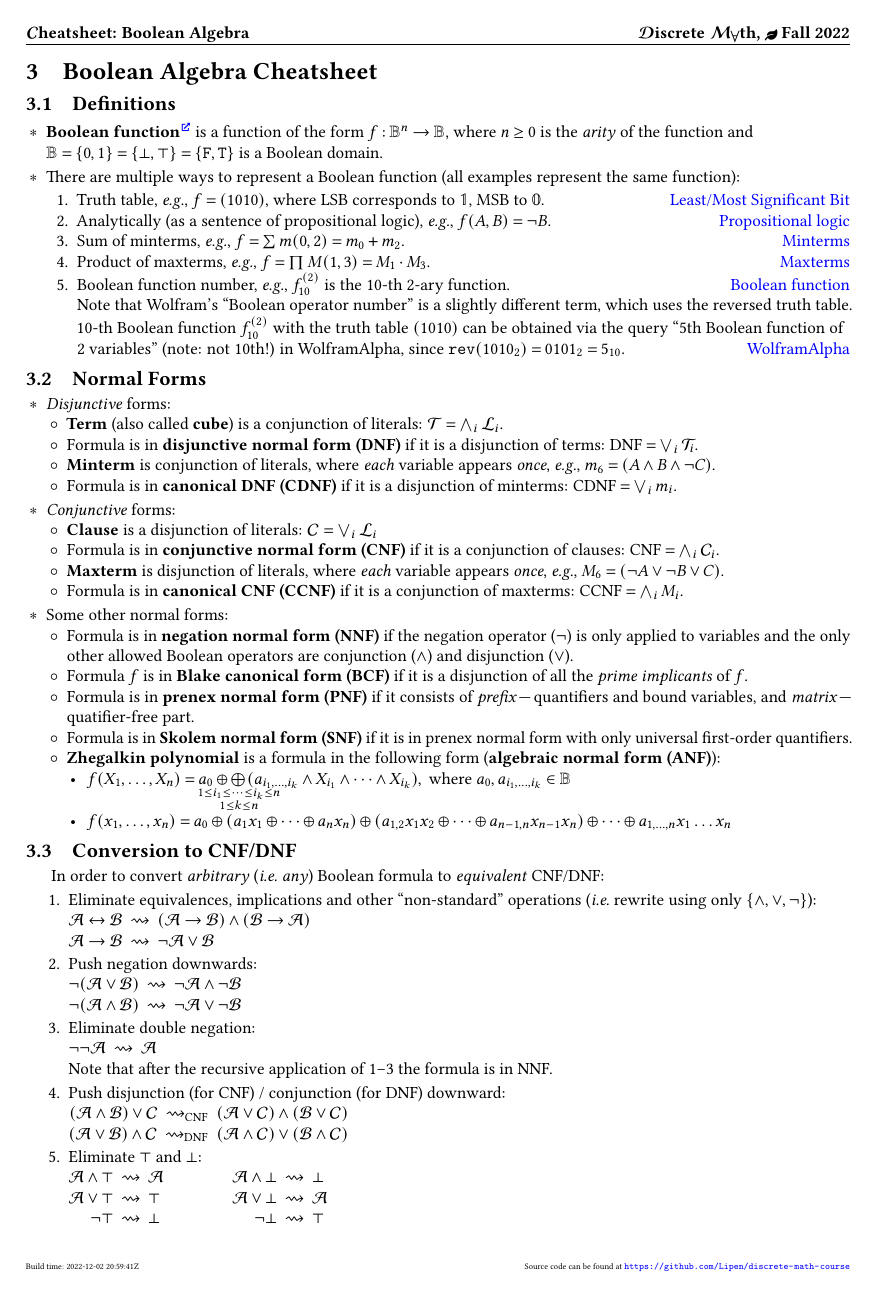
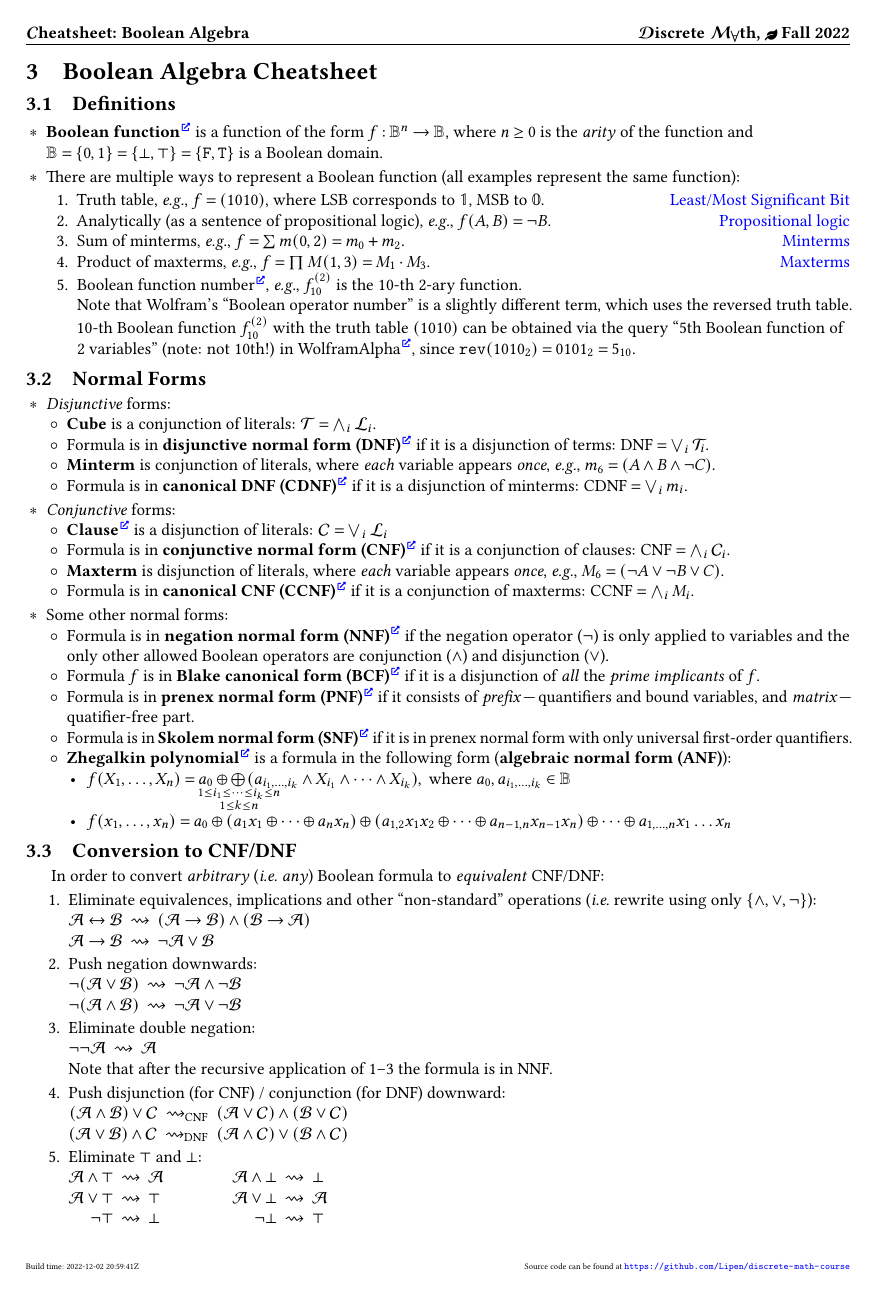
Before and after one commit to Lipen/discrete-math-course, a LaTeX document (cheat3.tex): page 1 of 2. Compiled offline with pdfLaTeX.

Commit message:
Add links

```diff
--- a/cheat3.tex
+++ b/cheat3.tex
@@ -69,13 +69,10 @@
         \item Product of maxterms, \eg $f = \prod M(1,3) = M_1 \cdot M_3$.
         \hfill\href{http://www.cs.ucr.edu/~ehwang/courses/cs120a/minterms.pdf#page=2}{Maxterms}
 
-        \item Boolean function number, \eg $f^{(2)}_{10}$ is the 10-th 2-ary function.
-        \hfill\href{https://mathworld.wolfram.com/BooleanFunction.html}{Boolean function} \\
+        \item Boolean function number\Href{https://mathworld.wolfram.com/BooleanFunction.html}, \eg $f^{(2)}_{10}$ is the 10-th 2-ary function.
+
         Note that Wolfram's \enquote{Boolean operator number} is a slightly different term, which uses the reversed truth table.
-        10-th Boolean function $f^{(2)}_{10}$ with the truth table $(1010)$ can be obtained via the query \enquote{5th Boolean function of 2~variables} (note: not 10th!) in WolframAlpha, since $\texttt{rev}(1010_2) = 0101_2 = 5_{10}$.
-        \hfill\href{https://bit.ly/3nFbad5}{WolframAlpha}
-
-        % \item Representative number, \eg $\#f = 1010$.
+        10-th Boolean function $f^{(2)}_{10}$ with the truth table $(1010)$ can be obtained via the query \enquote{5th Boolean function of 2~variables} (note: not 10th!) in WolframAlpha\Href{https://bit.ly/3nFbad5}, since $\texttt{rev}(1010_2) = 0101_2 = 5_{10}$.
     \end{enumerate}
 
     % TODO: more Boolean algebra definitions
@@ -84,42 +81,40 @@
 
 \subsection{Normal Forms}
 
-% TODO: links
-
 \begin{terms}
     \item \emph{Disjunctive} forms:
     \begin{terms}
-        \item \textbf{Term} (also called \textbf{cube}) is a conjunction of literals: $\mathcal{T} = \biglandnolim{i} \mathcal{L}_i$.
+        \item \textbf{Cube} is a conjunction of literals: $\mathcal{T} = \biglandnolim{i} \mathcal{L}_i$.
 
-        \item Formula is in \textbf{disjunctive normal form (DNF)} if it is a disjunction of terms: $\textrm{DNF} = \biglornolim{i} \mathcal{T}_i$.
+        \item Formula is in \textbf{disjunctive normal form (DNF)}\Href{https://en.wikipedia.org/wiki/Disjunctive_normal_form} if it is a disjunction of terms: $\textrm{DNF} = \biglornolim{i} \mathcal{T}_i$.
 
         \item \textbf{Minterm} is conjunction of literals, where \emph{each} variable appears \emph{once}, \eg $m_6 = (A \land B \land \neg C)$.
 
-        \item Formula is in \textbf{canonical DNF (CDNF)} if it is a disjunction of minterms: $\textrm{CDNF} = \biglornolim{i} m_i$.
+        \item Formula is in \textbf{canonical DNF (CDNF)}\Href{https://en.wikipedia.org/wiki/Canonical_disjunctive_normal_form} if it is a disjunction of minterms: $\textrm{CDNF} = \biglornolim{i} m_i$.
     \end{terms}
 
     \item \emph{Conjunctive} forms:
     \begin{terms}
-        \item \textbf{Clause} is a disjunction of literals: $\mathcal{C} = \biglornolim{i} \mathcal{L}_i$
+        \item \textbf{Clause}\Href{https://en.wikipedia.org/wiki/Clause_(logic)} is a disjunction of literals: $\mathcal{C} = \biglornolim{i} \mathcal{L}_i$
 
-        \item Formula is in \textbf{conjunctive normal form (CNF)} if it is a conjunction of clauses: $\textrm{CNF} = \biglandnolim{i} \mathcal{C}_i$.
+        \item Formula is in \textbf{conjunctive normal form (CNF)}\Href{https://en.wikipedia.org/wiki/Conjunctive_normal_form} if it is a conjunction of clauses: $\textrm{CNF} = \biglandnolim{i} \mathcal{C}_i$.
 
         \item \textbf{Maxterm} is disjunction of literals, where \emph{each} variable appears \emph{once}, \eg $M_6 = (\neg A \lor \neg B \lor C)$.
 
-        \item Formula is in \textbf{canonical CNF (CCNF)} if it is a conjunction of maxterms: $\textrm{CCNF} = \biglandnolim{i} M_i$.
+        \item Formula is in \textbf{canonical CNF (CCNF)}\Href{https://en.wikipedia.org/wiki/Canonical_conjunctive_normal_form} if it is a conjunction of maxterms: $\textrm{CCNF} = \biglandnolim{i} M_i$.
     \end{terms}
 
     \item Some other normal forms:
     \begin{terms}
-        \item Formula is in \textbf{negation normal form (NNF)} if the negation operator ($\neg$) is only applied to variables and the only other allowed Boolean operators are conjunction ($\land$) and disjunction ($\lor$).
+        \item Formula is in \textbf{negation normal form (NNF)}\Href{https://en.wikipedia.org/wiki/Negation_normal_form} if the negation operator ($\neg$) is only applied to variables and the only other allowed Boolean operators are conjunction ($\land$) and disjunction ($\lor$).
 
-        \item Formula $f$ is in \textbf{Blake canonical form (BCF)} if it is a disjunction of all the \textit{prime implicants} of $f$.
+        \item Formula $f$ is in \textbf{Blake canonical form (BCF)}\Href{https://en.wikipedia.org/wiki/Blake_canonical_form} if it is a disjunction of \emph{all} the \textit{prime implicants} of $f$.
 
-        \item Formula is in \textbf{prenex normal form (PNF)} if it consists of \textit{prefix} \--- quantifiers and bound variables, and \textit{matrix} \--- quatifier-free part.
+        \item Formula is in \textbf{prenex normal form (PNF)}\Href{https://en.wikipedia.org/wiki/Prenex_normal_form} if it consists of \textit{prefix} \--- quantifiers and bound variables, and \textit{matrix} \--- quatifier-free part.
 
-        \item Formula is in \textbf{Skolem normal form (SNF)} if it is in prenex normal form with only universal first-order quantifiers.
+        \item Formula is in \textbf{Skolem normal form (SNF)}\Href{https://en.wikipedia.org/wiki/Skolem_normal_form} if it is in prenex normal form with only universal first-order quantifiers.
 
-        \item \textbf{Zhegalkin polynomial} is a formula in the following form (\textbf{algebraic normal form (ANF)}):
+        \item \textbf{Zhegalkin polynomial}\Href{https://en.wikipedia.org//wiki/Zhegalkin_polynomial} is a formula in the following form (\textbf{algebraic normal form (ANF)}):
         \begin{terms}
             \item \(
                 f(X_1, \dotsc, X_n) = a_0 \xor
```
Also changed, not shown: cheat3.tex (17 more changed lines).
